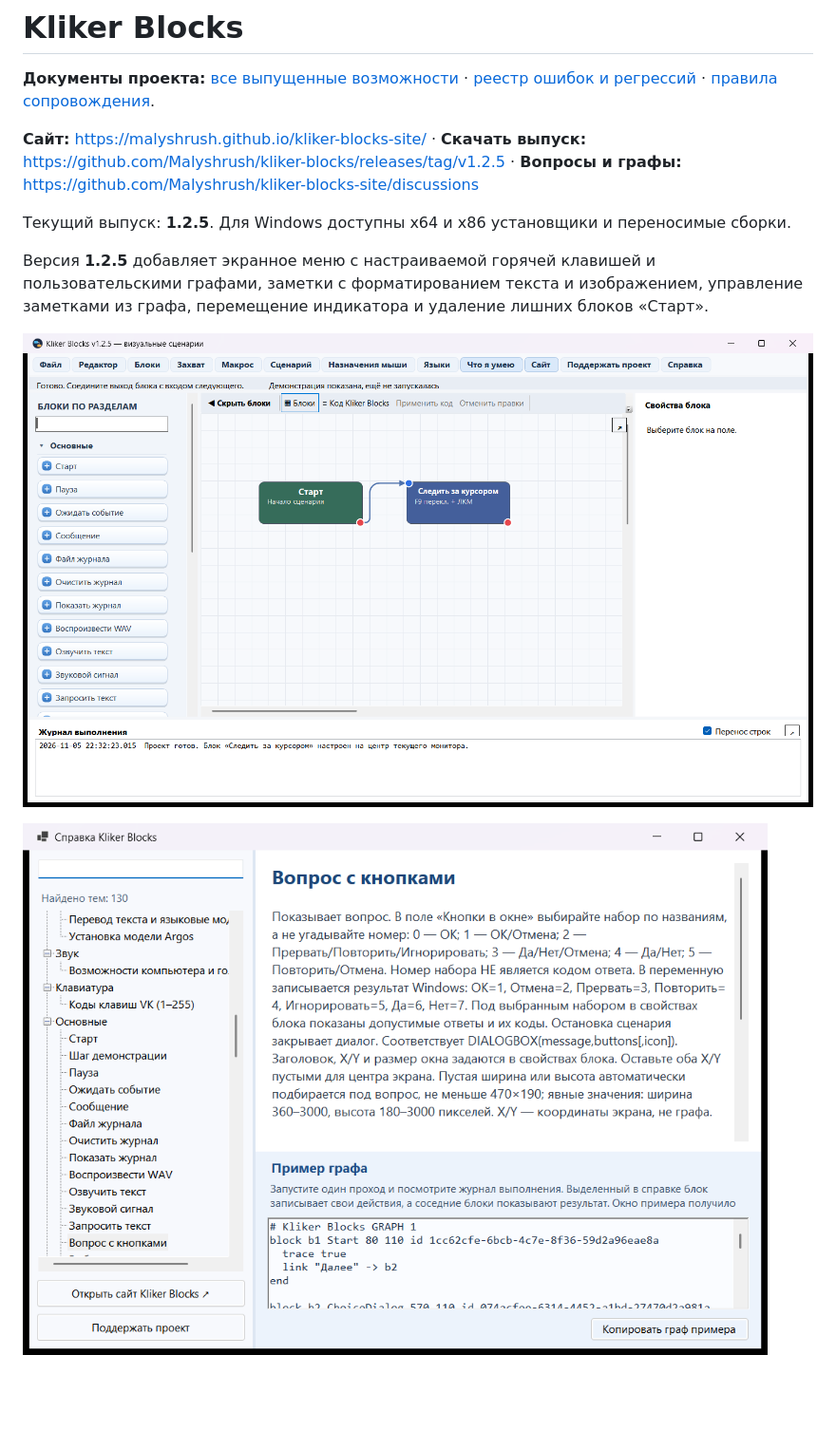
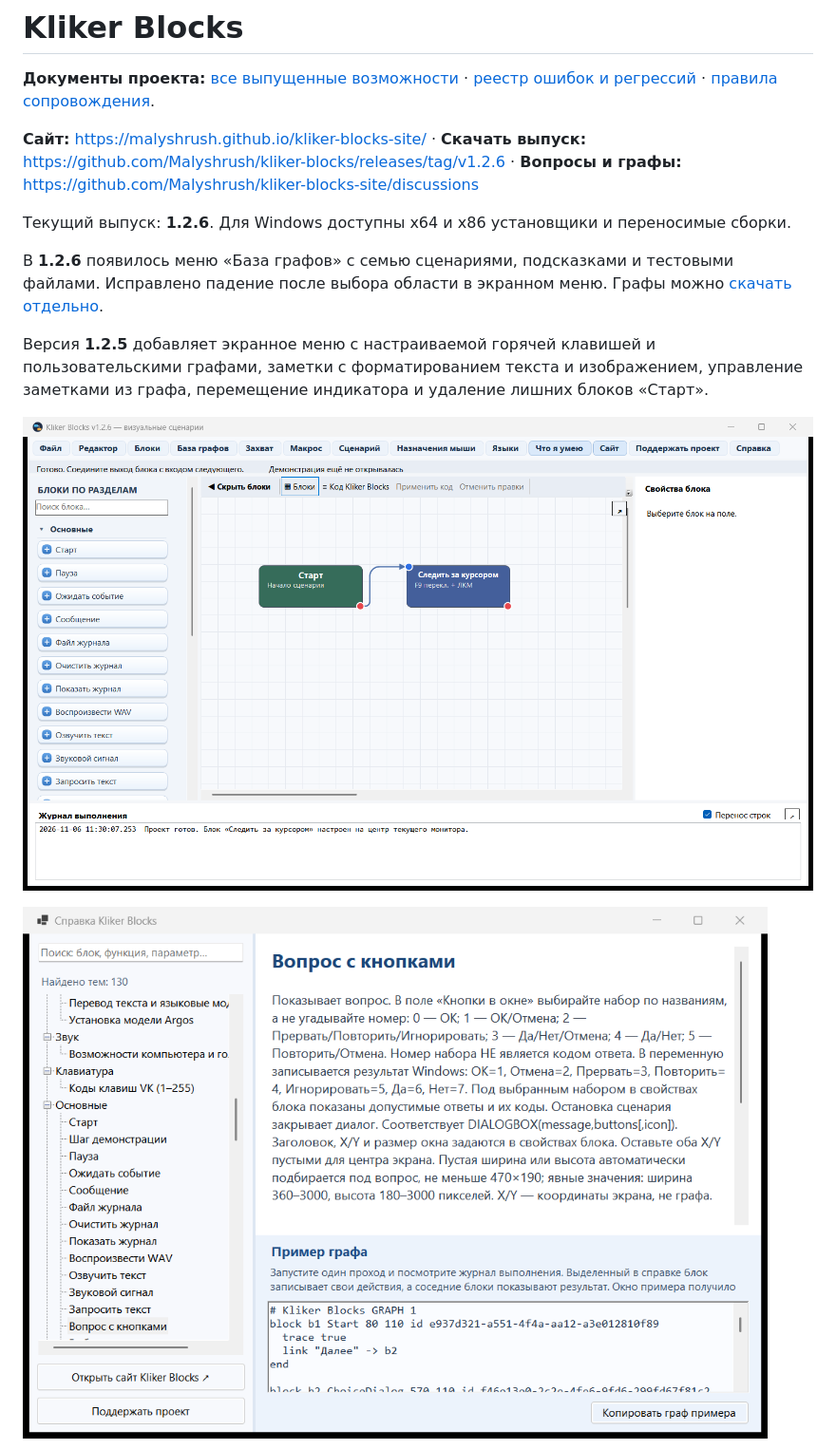
Before and after one commit to Malyshrush/kliker-blocks, a Markdown page: README.md, the part around one of its changes. Shown at 95% size. Drawn GitHub-style; pictures changed too: screenshots/editor-ru.png, screenshots/help-ru.png; blank space fills up the shorter version.

Commit message:
Release Kliker Blocks 1.2.6

```diff
--- a/README.md
+++ b/README.md
@@ -2,9 +2,11 @@
 
 **Документы проекта:** [все выпущенные возможности](FEATURES.md) · [реестр ошибок и регрессий](BUG_REGISTRY.md) · [правила сопровождения](AGENTS.md).
 
-**Сайт:** https://malyshrush.github.io/kliker-blocks-site/ · **Скачать выпуск:** https://github.com/Malyshrush/kliker-blocks/releases/tag/v1.2.5 · **Вопросы и графы:** https://github.com/Malyshrush/kliker-blocks-site/discussions
+**Сайт:** https://malyshrush.github.io/kliker-blocks-site/ · **Скачать выпуск:** https://github.com/Malyshrush/kliker-blocks/releases/tag/v1.2.6 · **Вопросы и графы:** https://github.com/Malyshrush/kliker-blocks-site/discussions
 
-Текущий выпуск: **1.2.5**. Для Windows доступны x64 и x86 установщики и переносимые сборки.
+Текущий выпуск: **1.2.6**. Для Windows доступны x64 и x86 установщики и переносимые сборки.
+
+В **1.2.6** появилось меню «База графов» с семью сценариями, подсказками и тестовыми файлами. Исправлено падение после выбора области в экранном меню. Графы можно [скачать отдельно](https://malyshrush.github.io/kliker-blocks-site/graphs.html#ready-graphs).
 
 Версия **1.2.5** добавляет экранное меню с настраиваемой горячей клавишей и пользовательскими графами, заметки с форматированием текста и изображением, управление заметками из графа, перемещение индикатора и удаление лишних блоков «Старт».
 
```
Also changed, not shown: other parts of README.md (+7 -5 lines), BUG_REGISTRY.md (+2 -1 lines), FEATURES.md (+8 -3 lines), RELEASE_NOTES_1.2.6.md (added, +15 -0 lines), screenshots/automation-ru.png, screenshots/support-ru.png, 12 other files.
